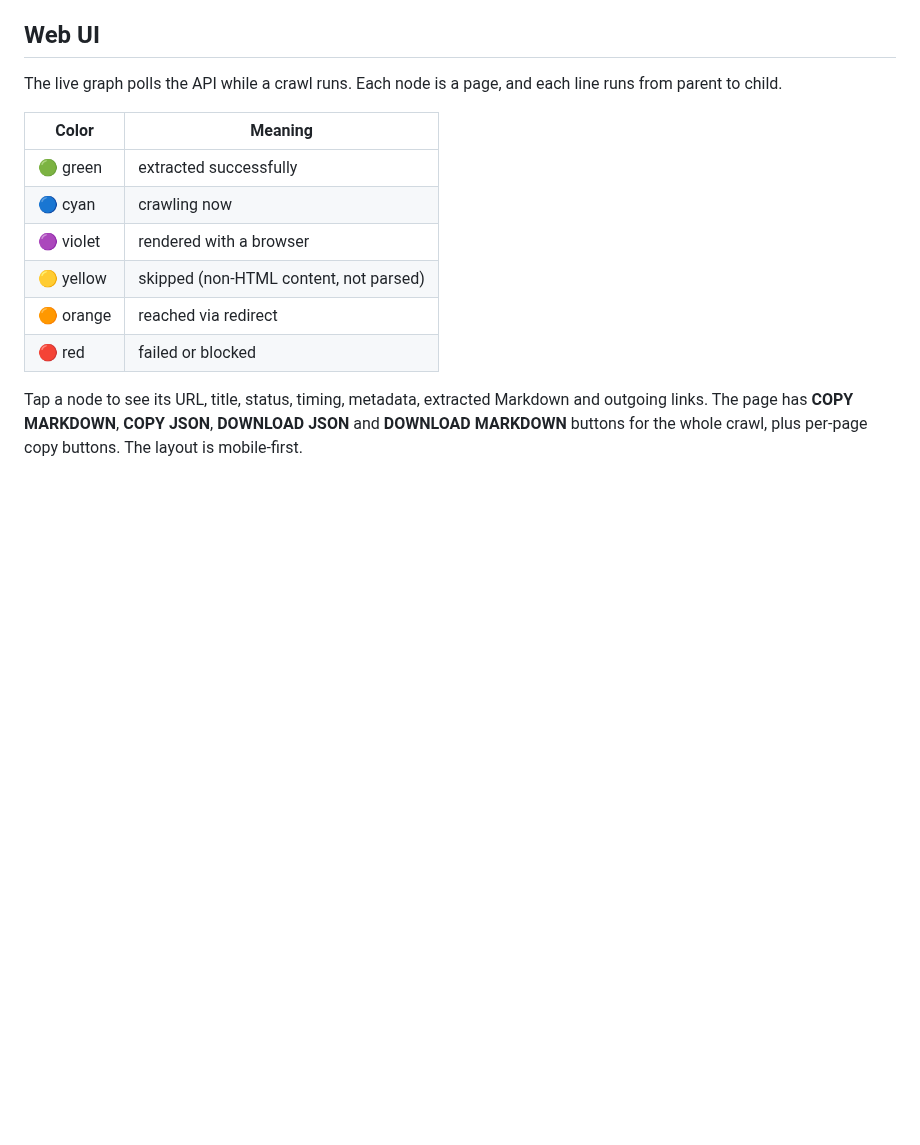
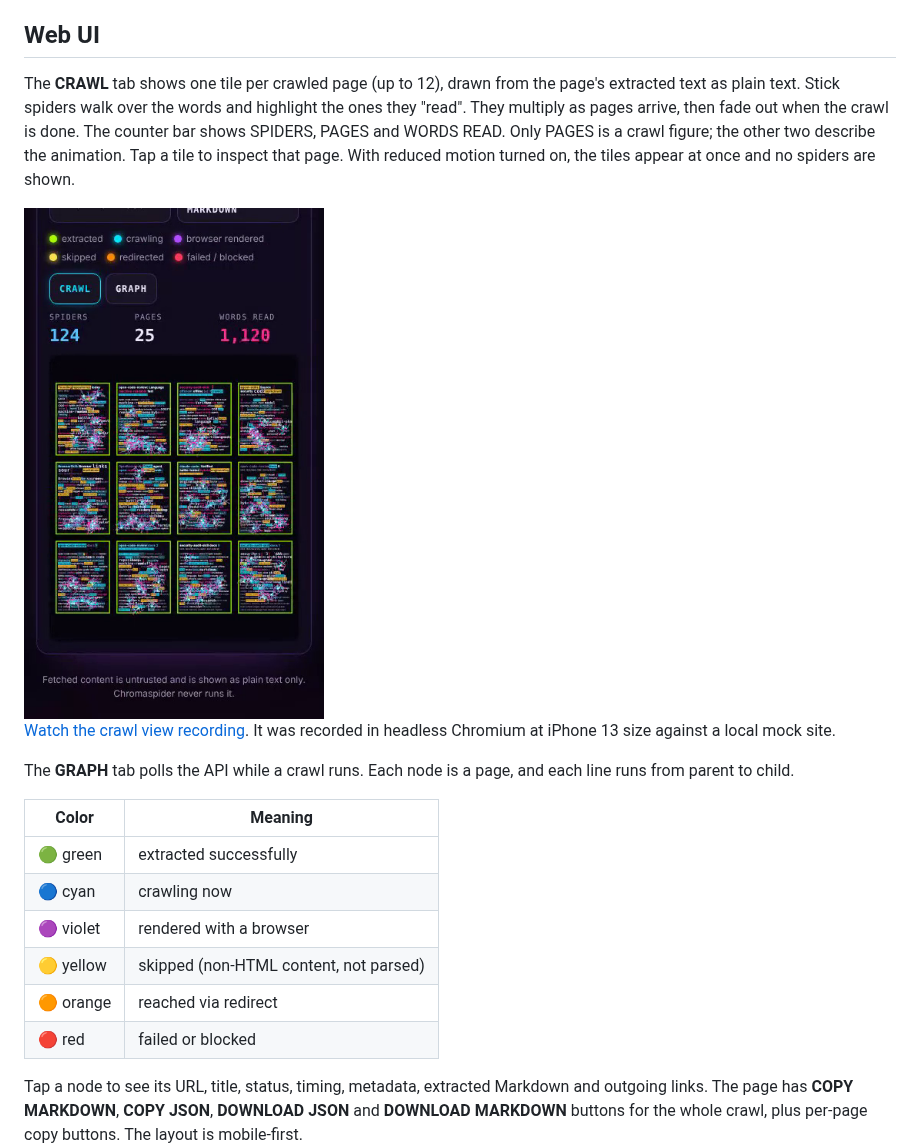
Before and after one commit to 0xSneaks/chromaspider, a Markdown page: README.md, the part around the change. GitHub-like rendering; pictures changed too: docs/screenshot-crawl-view.png (added); blank space fills up the shorter version.

Commit message:
Docs: add crawl view recording, still frame and README section
Co-Authored-By: Claude Opus 5.5 <noreply@anthropic.com>
Claude-Session: https://claude.ai/code/session_01LwatAZiVGCZFD79UH18C7j

```diff
--- a/README.md
+++ b/README.md
@@ -104,8 +104,21 @@ query parameters are sorted.
 
 ## Web UI
 
-The live graph polls the API while a crawl runs. Each node is a page, and
-each line runs from parent to child.
+The **CRAWL** tab shows one tile per crawled page (up to 12), drawn from
+the page's extracted text as plain text. Stick spiders walk over the words
+and highlight the ones they "read". They multiply as pages arrive, then
+fade out when the crawl is done. The counter bar shows SPIDERS, PAGES and
+WORDS READ. Only PAGES is a crawl figure; the other two describe the
+animation. Tap a tile to inspect that page. With reduced motion turned on,
+the tiles appear at once and no spiders are shown.
+
+<img src="docs/screenshot-crawl-view.png" alt="Crawl view with spiders on page tiles" width="300">
+
+[Watch the crawl view recording](docs/crawl-view.mp4). It was recorded in
+headless Chromium at iPhone 13 size against a local mock site.
+
+The **GRAPH** tab polls the API while a crawl runs. Each node is a page,
+and each line runs from parent to child.
 
 | Color | Meaning |
 | --- | --- |
```
Also changed, not shown: 1 other file.
